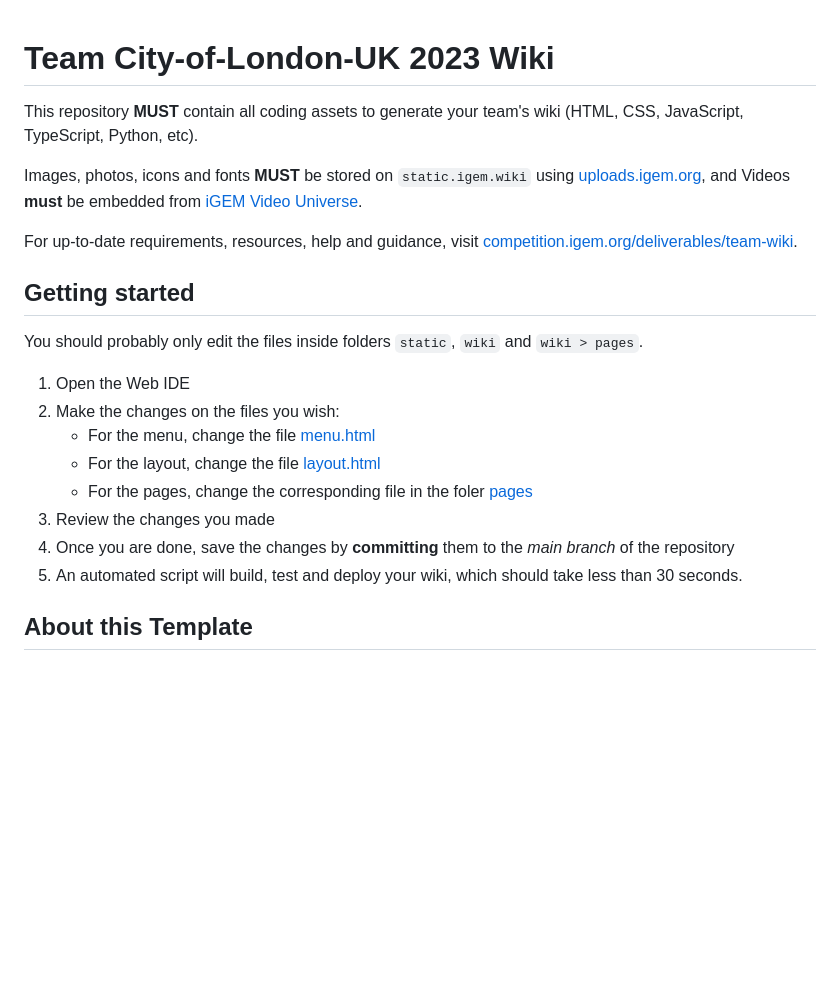
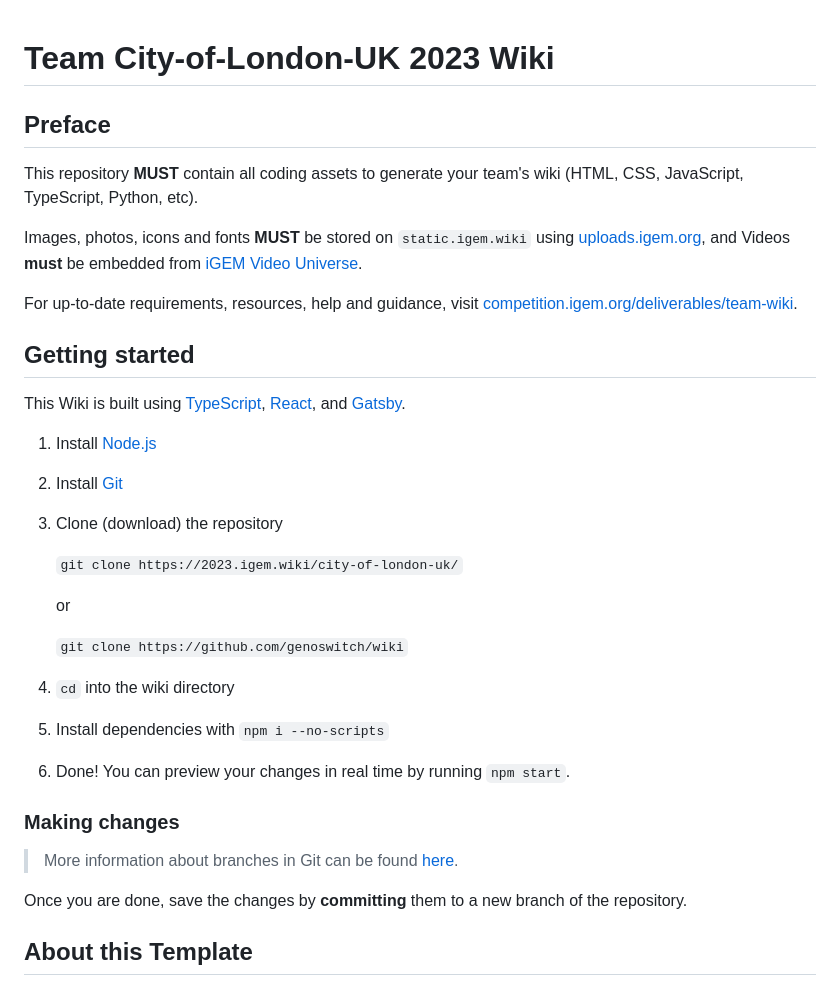
Before and after one commit to genoswitch/wiki, a Markdown page: README.md, the part around the change. Rendered like a GitHub page; blank space fills up the shorter version.

Commit message:
(readme): Update geting started, add preface header

```diff
--- a/README.md
+++ b/README.md
@@ -1,4 +1,6 @@
 # Team City-of-London-UK 2023 Wiki
+
+## Preface
 
 This repository **MUST** contain all coding assets to generate your team's wiki (HTML, CSS, JavaScript, TypeScript, Python, etc).
 
@@ -8,16 +10,31 @@ For up-to-date requirements, resources, help and guidance, visit [competition.ig
 
 ## Getting started
 
-You should probably only edit the files inside folders `static`, `wiki` and `wiki > pages`.
+This Wiki is built using [TypeScript](https://typescriptlang.org/), [React](https://react.dev/), and [Gatsby](https://gatsbyjs.com).
 
-1. Open the Web IDE
-1. Make the changes on the files you wish:
-   - For the menu, change the file [menu.html](wiki/menu.html)
-   - For the layout, change the file [layout.html](wiki/layout.html)
-   - For the pages, change the corresponding file in the foler [pages](wiki/pages)
-1. Review the changes you made
-1. Once you are done, save the changes by **committing** them to the _main branch_ of the repository
-1. An automated script will build, test and deploy your wiki, which should take less than 30 seconds.
+1. Install [Node.js](https://nodejs.org/en/download)
+
+2. Install [Git](https://git-scm.com/downloads)
+
+3. Clone (download) the repository
+
+   `git clone https://2023.igem.wiki/city-of-london-uk/`
+
+   or
+
+   `git clone https://github.com/genoswitch/wiki`
+
+4. `cd` into the wiki directory
+
+5. Install dependencies with `npm i --no-scripts`
+
+6. Done! You can preview your changes in real time by running `npm start`.
+
+### Making changes
+
+> More information about branches in Git can be found [here](https://docs.github.com/en/pull-requests/collaborating-with-pull-requests/proposing-changes-to-your-work-with-pull-requests/about-branches).
+
+Once you are done, save the changes by **committing** them to a new branch of the repository.
 
 ## About this Template
 
```
